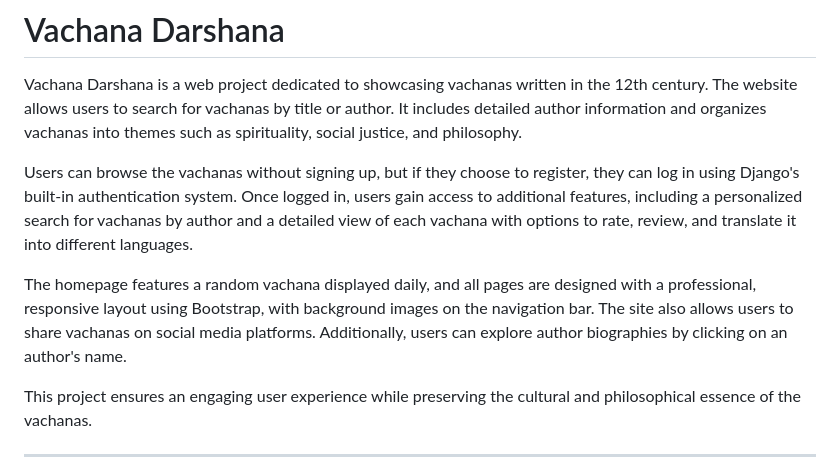
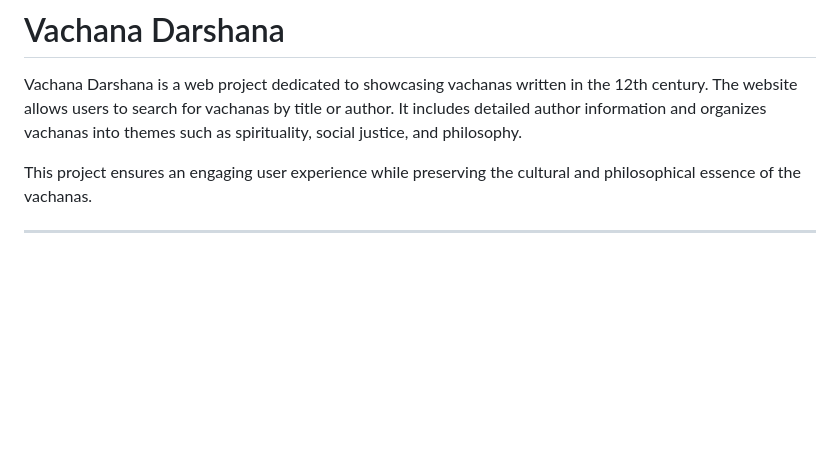
Before and after one commit to ssomeshetty/vachana_project, a Markdown page: README.md, the part around the change. Drawn GitHub-style; blank space fills up the shorter version.

```diff
--- a/README.md
+++ b/README.md
@@ -2,10 +2,6 @@
 # Vachana Darshana
 
 Vachana Darshana is a web project dedicated to showcasing vachanas written in the 12th century. The website allows users to search for vachanas by title or author. It includes detailed author information and organizes vachanas into themes such as spirituality, social justice, and philosophy.
-
-Users can browse the vachanas without signing up, but if they choose to register, they can log in using Django's built-in authentication system. Once logged in, users gain access to additional features, including a personalized search for vachanas by author and a detailed view of each vachana with options to rate, review, and translate it into different languages.
-
-The homepage features a random vachana displayed daily, and all pages are designed with a professional, responsive layout using Bootstrap, with background images on the navigation bar. The site also allows users to share vachanas on social media platforms. Additionally, users can explore author biographies by clicking on an author's name.
 
 This project ensures an engaging user experience while preserving the cultural and philosophical essence of the vachanas.
 
```
